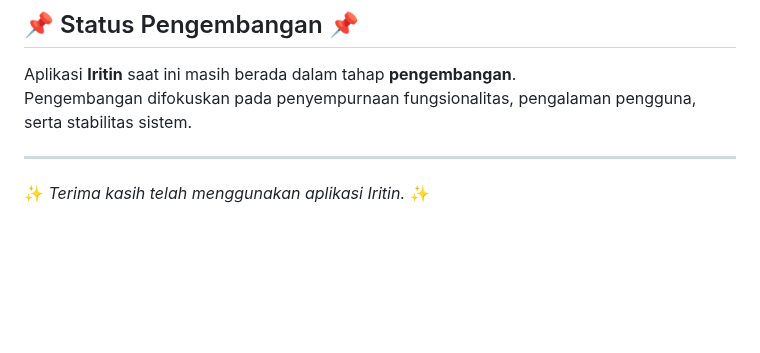
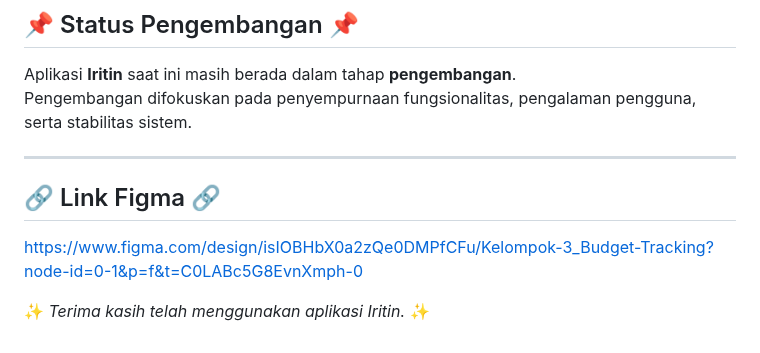
Before and after one commit to ndrewisnotreal/Iritin, a Markdown page: README.md, the part around the change. Rendered like a GitHub page; blank space fills up the shorter version.

Commit message:
Add Figma link to README
Added a link to the Figma design for the project.

```diff
--- a/README.md
+++ b/README.md
@@ -131,4 +131,7 @@ Pengembangan difokuskan pada penyempurnaan fungsionalitas, pengalaman pengguna,
 
 ---
 
+## 🔗 Link Figma 🔗
+https://www.figma.com/design/isIOBHbX0a2zQe0DMPfCFu/Kelompok-3_Budget-Tracking?node-id=0-1&p=f&t=C0LABc5G8EvnXmph-0
+
 ✨ *Terima kasih telah menggunakan aplikasi Iritin.* ✨
```
